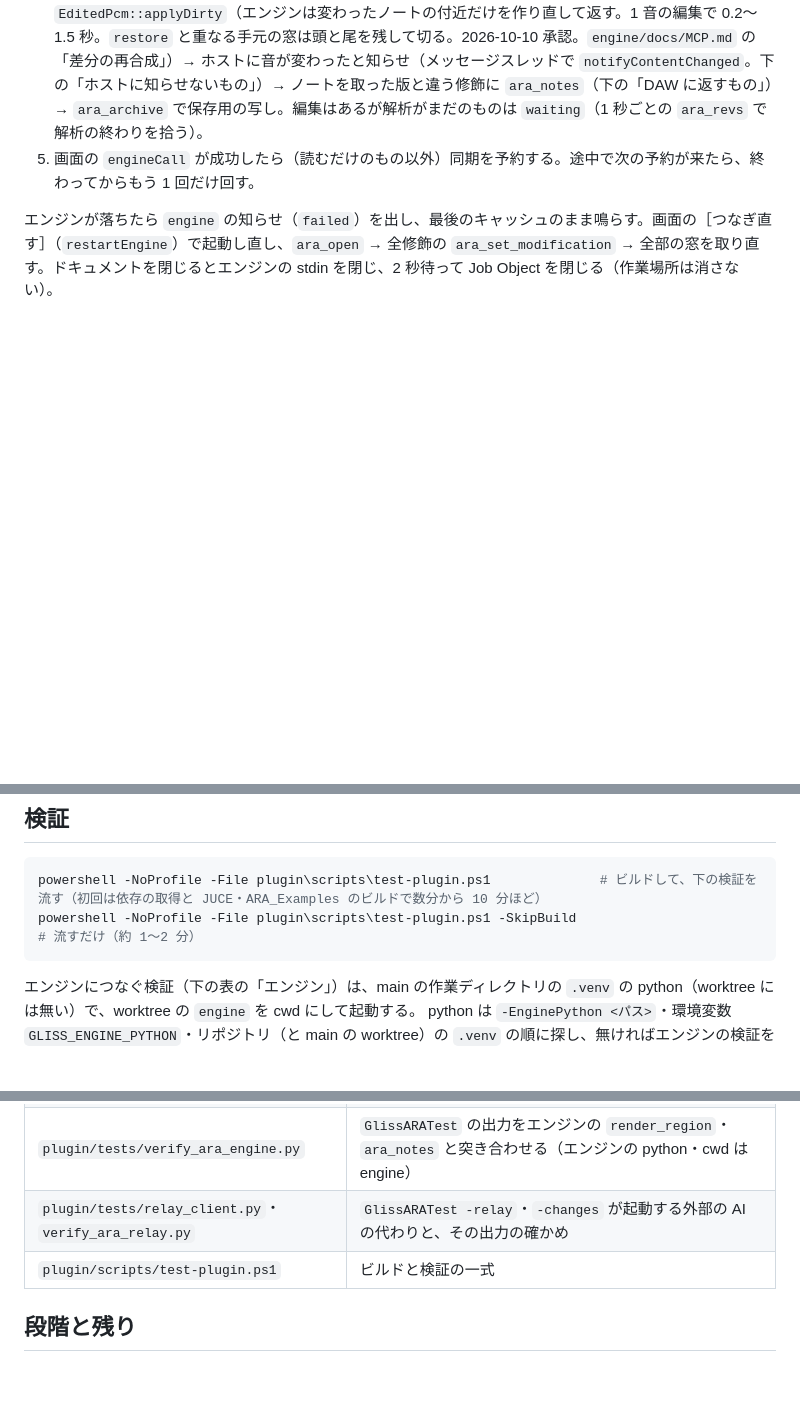
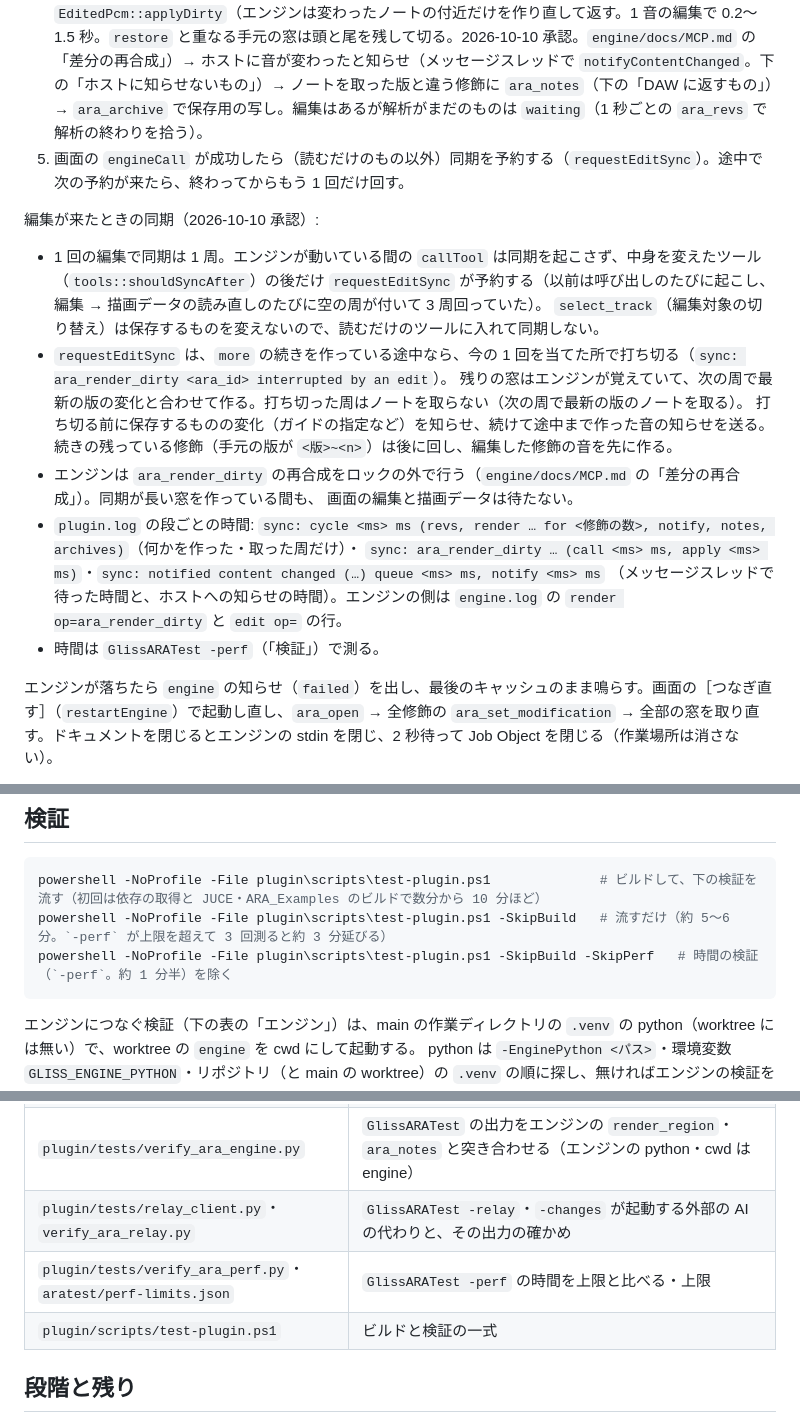
Before and after one commit to tekalu1/gliss, a Markdown page: docs/ara-plugin.md, 3 parts joined by grey strips. Rendered like a GitHub page; blank space fills up the shorter version.

Commit message:
エンジンのロックの分け方と、編集が来たときの ARA の同期を文書に書く
Co-Authored-By: Claude Opus 5.5 <noreply@anthropic.com>

````diff
--- a/docs/ara-plugin.md
+++ b/docs/ara-plugin.md
@@ -84,7 +84,23 @@ DocumentController がエンジン（`McpClient`。`plugin/src/engine`）を **1
 2. ソースの音をホストから読み（`ARAAudioSourceReader`。リーダーはメッセージスレッドで作り・壊す）、`<作業場所>\ara-src\<persistentID の FNV-1a 64 の 16 桁>.wav`（float32、ソースの周波数・チャンネルのまま）に書いて、**すぐ** `ara_set_modification`（保留のアーカイブがあれば続けて `ara_restore`）。音が変わったら読み直す。
 3. 外した修飾は `ara_remove_modification`、位置（代表のリージョン＝ソングで最初のものでソースの 0 秒が置かれる秒）・名前・DAW のトラック名の変化とアーカイブのガイドは `ara_sync`。
 4. `ara_revs` で版の変わった修飾に `ara_render_dirty`（`max_sec` 10、`more` の間は続ける）→ `EditedPcm::applyDirty`（エンジンは変わったノートの付近だけを作り直して返す。1 音の編集で 0.2〜1.5 秒。`restore` と重なる手元の窓は頭と尾を残して切る。2026-10-10 承認。`engine/docs/MCP.md` の「差分の再合成」）→ ホストに音が変わったと知らせ（メッセージスレッドで `notifyContentChanged`。下の「ホストに知らせないもの」）→ ノートを取った版と違う修飾に `ara_notes`（下の「DAW に返すもの」）→ `ara_archive` で保存用の写し。編集はあるが解析がまだのものは `waiting`（1 秒ごとの `ara_revs` で解析の終わりを拾う）。
-5. 画面の `engineCall` が成功したら（読むだけのもの以外）同期を予約する。途中で次の予約が来たら、終わってからもう 1 回だけ回す。
+5. 画面の `engineCall` が成功したら（読むだけのもの以外）同期を予約する（`requestEditSync`）。途中で次の予約が来たら、終わってからもう 1 回だけ回す。
+
+編集が来たときの同期（2026-10-10 承認）:
+
+- 1 回の編集で同期は 1 周。エンジンが動いている間の `callTool` は同期を起こさず、中身を変えたツール（`tools::shouldSyncAfter`）の後だけ
+  `requestEditSync` が予約する（以前は呼び出しのたびに起こし、編集 → 描画データの読み直しのたびに空の周が付いて 3 周回っていた）。
+  `select_track`（編集対象の切り替え）は保存するものを変えないので、読むだけのツールに入れて同期しない。
+- `requestEditSync` は、`more` の続きを作っている途中なら、今の 1 回を当てた所で打ち切る（`sync: ara_render_dirty <ara_id> interrupted by an edit`）。
+  残りの窓はエンジンが覚えていて、次の周で最新の版の変化と合わせて作る。打ち切った周はノートを取らない（次の周で最新の版のノートを取る）。
+  打ち切る前に保存するものの変化（ガイドの指定など）を知らせ、続けて途中まで作った音の知らせを送る。
+  続きの残っている修飾（手元の版が `<版>~<n>`）は後に回し、編集した修飾の音を先に作る。
+- エンジンは `ara_render_dirty` の再合成をロックの外で行う（`engine/docs/MCP.md` の「差分の再合成」）。同期が長い窓を作っている間も、
+  画面の編集と描画データは待たない。
+- `plugin.log` の段ごとの時間: `sync: cycle <ms> ms (revs, render … for <修飾の数>, notify, notes, archives)`（何かを作った・取った周だけ）・
+  `sync: ara_render_dirty … (call <ms> ms, apply <ms> ms)`・`sync: notified content changed (…) queue <ms> ms, notify <ms> ms`
+  （メッセージスレッドで待った時間と、ホストへの知らせの時間）。エンジンの側は `engine.log` の `render op=ara_render_dirty` と `edit op=` の行。
+- 時間は `GlissARATest -perf`（「検証」）で測る。
 
 エンジンが落ちたら `engine` の知らせ（`failed`）を出し、最後のキャッシュのまま鳴らす。画面の［つなぎ直す］（`restartEngine`）で起動し直し、`ara_open` → 全修飾の `ara_set_modification` → 全部の窓を取り直す。ドキュメントを閉じるとエンジンの stdin を閉じ、2 秒待って Job Object を閉じる（作業場所は消さない）。
 
@@ -424,7 +440,8 @@ Copy-Item -Recurse "$env:LOCALAPPDATA\Programs\Gliss\resources\plugin\Gliss.vst3
 
 ```powershell
 powershell -NoProfile -File plugin\scripts\test-plugin.ps1              # ビルドして、下の検証を流す（初回は依存の取得と JUCE・ARA_Examples のビルドで数分から 10 分ほど）
-powershell -NoProfile -File plugin\scripts\test-plugin.ps1 -SkipBuild   # 流すだけ（約 1〜2 分）
+powershell -NoProfile -File plugin\scripts\test-plugin.ps1 -SkipBuild   # 流すだけ（約 5〜6 分。`-perf` が上限を超えて 3 回測ると約 3 分延びる）
+powershell -NoProfile -File plugin\scripts\test-plugin.ps1 -SkipBuild -SkipPerf   # 時間の検証（`-perf`。約 1 分半）を除く
 ```
 
 エンジンにつなぐ検証（下の表の「エンジン」）は、main の作業ディレクトリの `.venv` の python（worktree には無い）で、worktree の `engine` を cwd にして起動する。
@@ -497,6 +515,7 @@ AGENTS.md の「実装と検証」の表では、`plugin/` を変えたら `test
 | `plugin/tests/verify_render_trace.py` | 再生の記録を試験信号と突き合わせる（numpy が要る） |
 | `plugin/tests/verify_ara_engine.py` | `GlissARATest` の出力をエンジンの `render_region`・`ara_notes` と突き合わせる（エンジンの python・cwd は engine） |
 | `plugin/tests/relay_client.py`・`verify_ara_relay.py` | `GlissARATest -relay`・`-changes` が起動する外部の AI の代わりと、その出力の確かめ |
+| `plugin/tests/verify_ara_perf.py`・`aratest/perf-limits.json` | `GlissARATest -perf` の時間を上限と比べる・上限 |
 | `plugin/scripts/test-plugin.ps1` | ビルドと検証の一式 |
 
 ## 段階と残り
````
Also changed, not shown: other parts of docs/ara-plugin.md (+2 -1 lines), engine/docs/MCP.md (+6 -0 lines).
